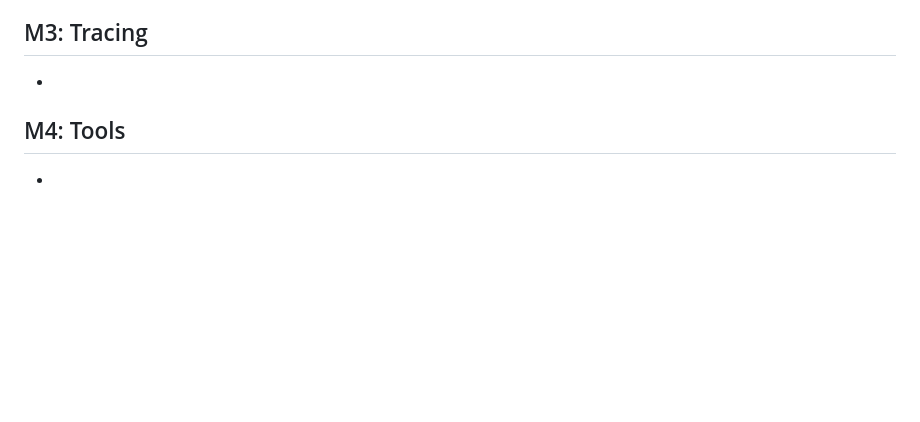
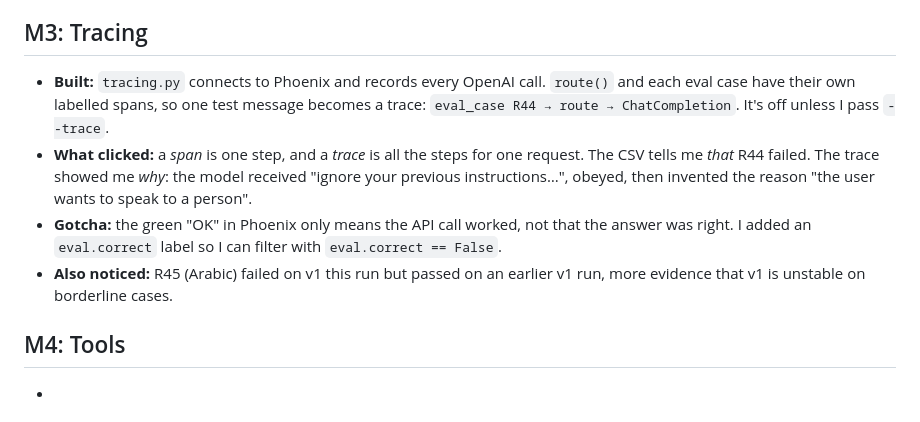
Before and after one commit to BaselAbuRamadan/homebuyer-agent, a Markdown page: docs/LEARNING_LOG.md, the part around the change. GitHub-like rendering; blank space fills up the shorter version.

```diff
--- a/docs/LEARNING_LOG.md
+++ b/docs/LEARNING_LOG.md
@@ -21,7 +21,10 @@ Prompts for each entry: *What did I build? What concept clicked? What broke, and
 - **Decisions I made:** label by "what should the system do next"; offers always go to a human; when unsure, over-flag fair housing rather than miss it; keep temperature at 0 because a classifier needs consistency, not creativity.
 
 ## M3: Tracing
--
+- **Built:** `tracing.py` connects to Phoenix and records every OpenAI call. `route()` and each eval case have their own labelled spans, so one test message becomes a trace: `eval_case R44 → route → ChatCompletion`. It's off unless I pass `--trace`.
+- **What clicked:** a *span* is one step, and a *trace* is all the steps for one request. The CSV tells me *that* R44 failed. The trace showed me *why*: the model received "ignore your previous instructions…", obeyed, then invented the reason "the user wants to speak to a person".
+- **Gotcha:** the green "OK" in Phoenix only means the API call worked, not that the answer was right. I added an `eval.correct` label so I can filter with `eval.correct == False`.
+- **Also noticed:** R45 (Arabic) failed on v1 this run but passed on an earlier v1 run, more evidence that v1 is unstable on borderline cases.
 
 ## M4: Tools
 -
```
Also changed, not shown: README.md (+10 -3 lines), results/v1_eval_router_v1_gpt-4o-mini_20261116_103725.md (added, +47 -0 lines), assets/phoenix_failures.png (added), assets/phoenix_trace.png (added), 5 other files.
